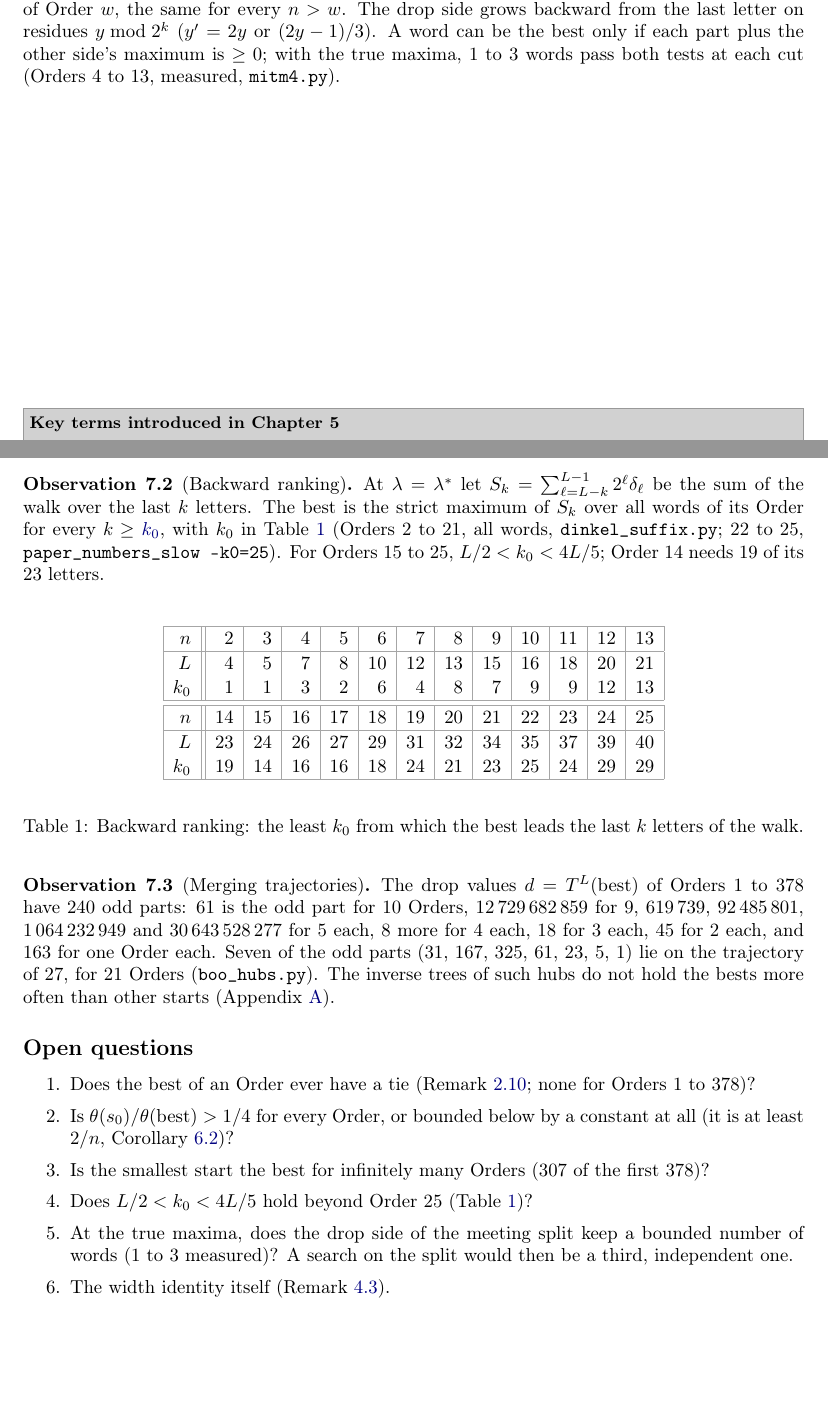
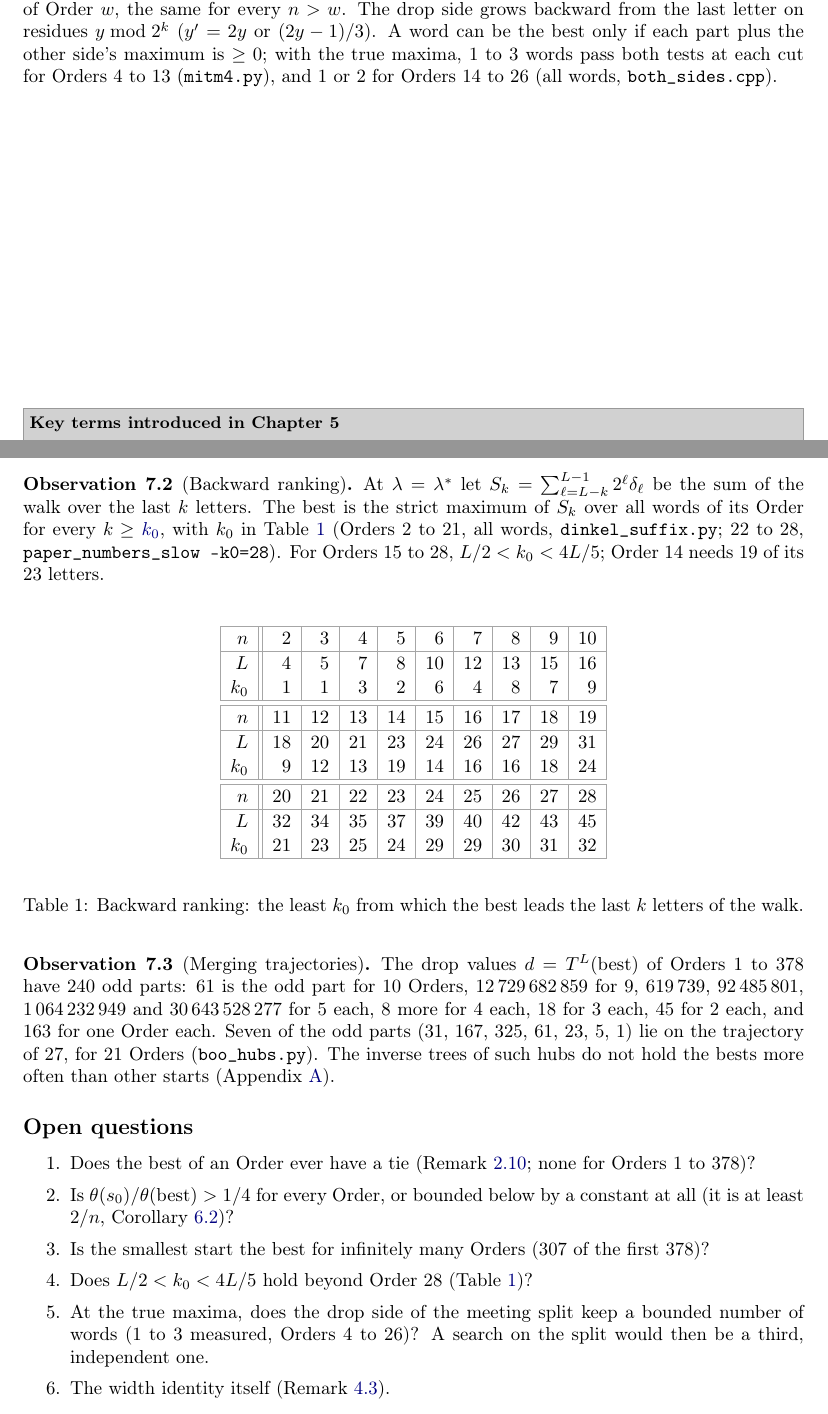
Before and after one commit to druud/Collatz-but-stop-at-the-drop, a LaTeX document (src/R_collatz_stop_at_the_drop_best.tex): two parts of pages 11 and 14 of 20, joined at a grey line, cut so that both start at the same text. Compiled offline with pdfLaTeX.

Commit message:
Best paper Draft (44): Table 1 to Order 28 (k0 = 30, 31, 32 for 26..28), both_sides to Order 26 in the remark and open question 5; C58, C61 recorded
Co-Authored-By: Claude Opus 5.5 <noreply@anthropic.com>

```diff
--- a/src/R_collatz_stop_at_the_drop_best.tex
+++ b/src/R_collatz_stop_at_the_drop_best.tex
@@ -613,7 +613,7 @@
   \Large The start words with the highest drop ratio}
 \author{\textbf{Ruud H.G. van Tol}}
 \date{\begin{tikzpicture}\dropturnfig\end{tikzpicture}\\[5ex]
-  \textbf{Draft (43)}\\[8ex]  % the number of commits of this .tex: one up with each committed change
+  \textbf{Draft (44)}\\[8ex]  % the number of commits of this .tex: one up with each committed change
   {\small\copyright\ 2026 Ruud H.G. van Tol. Licensed under \href{https://creativecommons.org/licenses/by/4.0/}{CC BY 4.0}.}
   % DOI line after the Zenodo upload
 }
@@ -1189,8 +1189,8 @@ the searches of Chapter~\ref{sec:search} do not use it yet.
 By Lemma~\ref{lem:startparts} the start side at cut $w$ is the set of words of Order $w$, the same
 for every $n > w$. The drop side grows backward from the last letter on residues $y \bmod 2^k$
 ($y' = 2y$ or $(2y-1)/3$). A word can be the best only if each part plus the other side's maximum
-is $\ge 0$; with the true maxima, $1$ to $3$ words pass both tests at each cut (Orders $4$ to $13$,
-measured, \texttt{mitm4.py}).
+is $\ge 0$; with the true maxima, $1$ to $3$ words pass both tests at each cut for Orders $4$ to $13$
+(\texttt{mitm4.py}), and $1$ or $2$ for Orders $14$ to $26$ (all words, \texttt{both\_sides.cpp}).
 \end{remark}
 
 
@@ -1319,24 +1319,31 @@ $25/100$ and $26/100$), then Orders $361$, $363$, $256$ and $91$; equality of $s
 \begin{observation}[Backward ranking]
 At $\lambda = \lambda^\ast$ let $S_k = \sum_{\ell=L-k}^{L-1} 2^\ell \delta_\ell$ be the sum of the walk over the
 last $k$ letters. \termhere{backward}The best is the strict maximum of $S_k$ over all words of its Order for every
-$k \ge$ \keysym{backward}{$k_0$}, with $k_0$ in Table~\ref{tab:k0} (Orders $2$ to $21$, all words, \texttt{dinkel\_suffix.py}; $22$ to $25$, \texttt{paper\_numbers\_slow --k0=25}).
-For Orders $15$ to $25$, $L/2 < k_0 < 4L/5$; Order $14$ needs $19$ of its $23$ letters.
+$k \ge$ \keysym{backward}{$k_0$}, with $k_0$ in Table~\ref{tab:k0} (Orders $2$ to $21$, all words, \texttt{dinkel\_suffix.py}; $22$ to $28$, \texttt{paper\_numbers\_slow --k0=28}).
+For Orders $15$ to $28$, $L/2 < k_0 < 4L/5$; Order $14$ needs $19$ of its $23$ letters.
 \end{observation}
 
 \begin{herefloat}{table}
 \[
 \setlength{\extrarowheight}{1pt}
-\begin{array}{|r||r|r|r|r|r|r|r|r|r|r|r|r|}
-\hline
-n & 2&3&4&5&6&7&8&9&10&11&12&13\\
-\hline
-L & 4&5&7&8&10&12&13&15&16&18&20&21\\
-k_0 & 1&1&3&2&6&4&8&7&9&9&12&13\\
-\hline\hline
-n & 14&15&16&17&18&19&20&21&22&23&24&25\\
-\hline
-L & 23&24&26&27&29&31&32&34&35&37&39&40\\
-k_0 & 19&14&16&16&18&24&21&23&25&24&29&29\\
+\begin{array}{|r||r|r|r|r|r|r|r|r|r|}
+\hline
+n & 2&3&4&5&6&7&8&9&10\\
+\hline
+L & 4&5&7&8&10&12&13&15&16\\
+k_0 & 1&1&3&2&6&4&8&7&9\\
+\hline
+\hline
+n & 11&12&13&14&15&16&17&18&19\\
+\hline
+L & 18&20&21&23&24&26&27&29&31\\
+k_0 & 9&12&13&19&14&16&16&18&24\\
+\hline
+\hline
+n & 20&21&22&23&24&25&26&27&28\\
+\hline
+L & 32&34&35&37&39&40&42&43&45\\
+k_0 & 21&23&25&24&29&29&30&31&32\\
 \hline
 \end{array}
 \]
@@ -1358,9 +1365,9 @@ more often than other starts (Appendix~\ref{app:failed}).
 \item Does the best of an Order ever have a tie (Remark~\ref{rem:ties}; none for Orders $1$ to $378$)?
 \item Is $\theta(s_0)/\theta(\text{best}) > 1/4$ for every Order, or bounded below by a constant at all (it is at least $2/n$, Corollary~\ref{cor:bestrange})?
 \item Is the smallest start the best for infinitely many Orders ($307$ of the first $378$)?
-\item Does $L/2 < k_0 < 4L/5$ hold beyond Order $25$ (Table~\ref{tab:k0})?
+\item Does $L/2 < k_0 < 4L/5$ hold beyond Order $28$ (Table~\ref{tab:k0})?
 \item At the true maxima, does the drop side of the meeting split keep a bounded number of words
-  ($1$ to $3$ measured)? A search on the split would then be a third, independent one.
+  ($1$ to $3$ measured, Orders $4$ to $26$)? A search on the split would then be a third, independent one.
 \item The width identity itself (Remark~\ref{rem:width}).
 \end{enumerate}
 
```
Also changed, not shown: CHANGES.md (+6 -0 lines), R_collatz_stop_at_the_drop_best.pdf.
